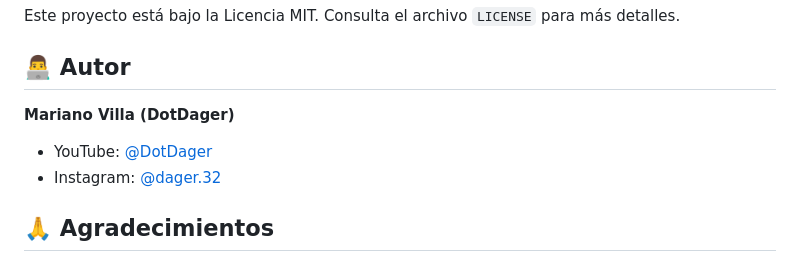
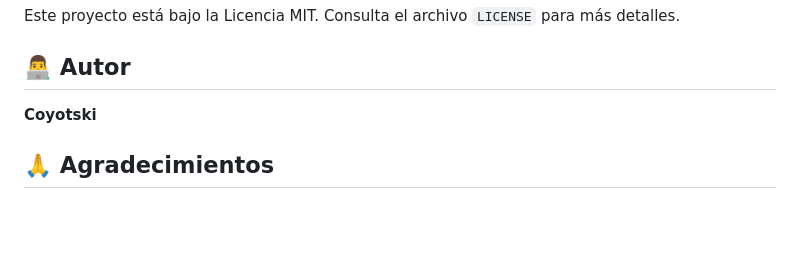
Before and after one commit to Coyotski/dotDager, a Markdown page: README.md, the part around the change. Drawn GitHub-style; blank space fills up the shorter version.

Commit message:
Update author name and remove social links

```diff
--- a/README.md
+++ b/README.md
@@ -195,10 +195,9 @@ Este proyecto está bajo la Licencia MIT. Consulta el archivo `LICENSE` para má
 
 ## 👨‍💻 Autor
 
-**Mariano Villa (DotDager)**
+**Coyotski**
 
-- YouTube: [@DotDager](https://www.youtube.com/@DotDager)
-- Instagram: [@dager.32](https://www.instagram.com/dager.32/)
+
 
 ## 🙏 Agradecimientos
 
```
